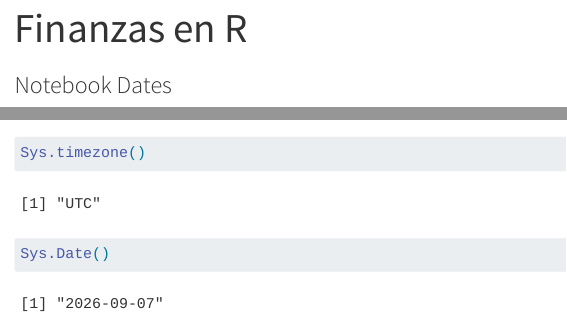
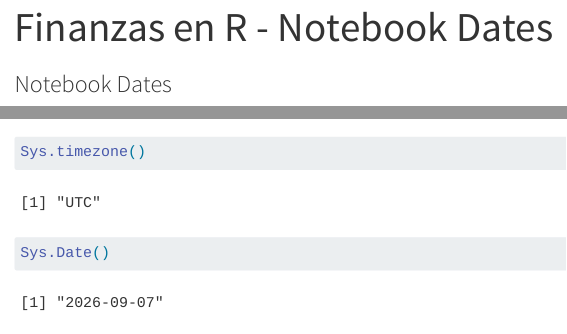
Before and after one commit to sebaegana/finanzas_en_r_webpage, a Quarto document (clases/notebook_dates.qmd): the page in a window 1100 px wide, from 60 px down before the commit and from 20 px down after it, so that both start at the same text, and a second part further down, joined at a grey line. Rendered offline with R 4.5, knitr and Pandoc in place of Quarto, with nearby package versions; both versions are drawn in the output format of the newer one; menus at the side of the page are left out.

Commit message:
perf: Cambiar notebook_dates de PDF a HTML
Cambiar el formato de notebook_dates.qmd de PDF a HTML para acelerar la renderización en GitHub Actions.

Beneficios:
- Renderización 5-10x más rápida (~2s vs ~23s)
- Elimina la compilación de LaTeX innecesaria
- El contenido sigue siendo accesible en HTML

Co-Authored-By: Claude Haiku 4.5 <noreply@anthropic.com>

```diff
--- a/clases/notebook_dates.qmd
+++ b/clases/notebook_dates.qmd
@@ -1,10 +1,9 @@
 ---
 listing_title: "Revisar - Clase 01 - Notebook Dates"
 title: |
-  | \includegraphics[width=5cm]{Imagen1.jpg}
-  | Finanzas en R
+  Finanzas en R - Notebook Dates
 subtitle: Notebook Dates
-format: pdf
+format: html
 editor: visual
 author:
   - Sebastián Egaña Santibáñez [{{< fa brands inbox >}}](mailto:segana@fen.uchile)
```
